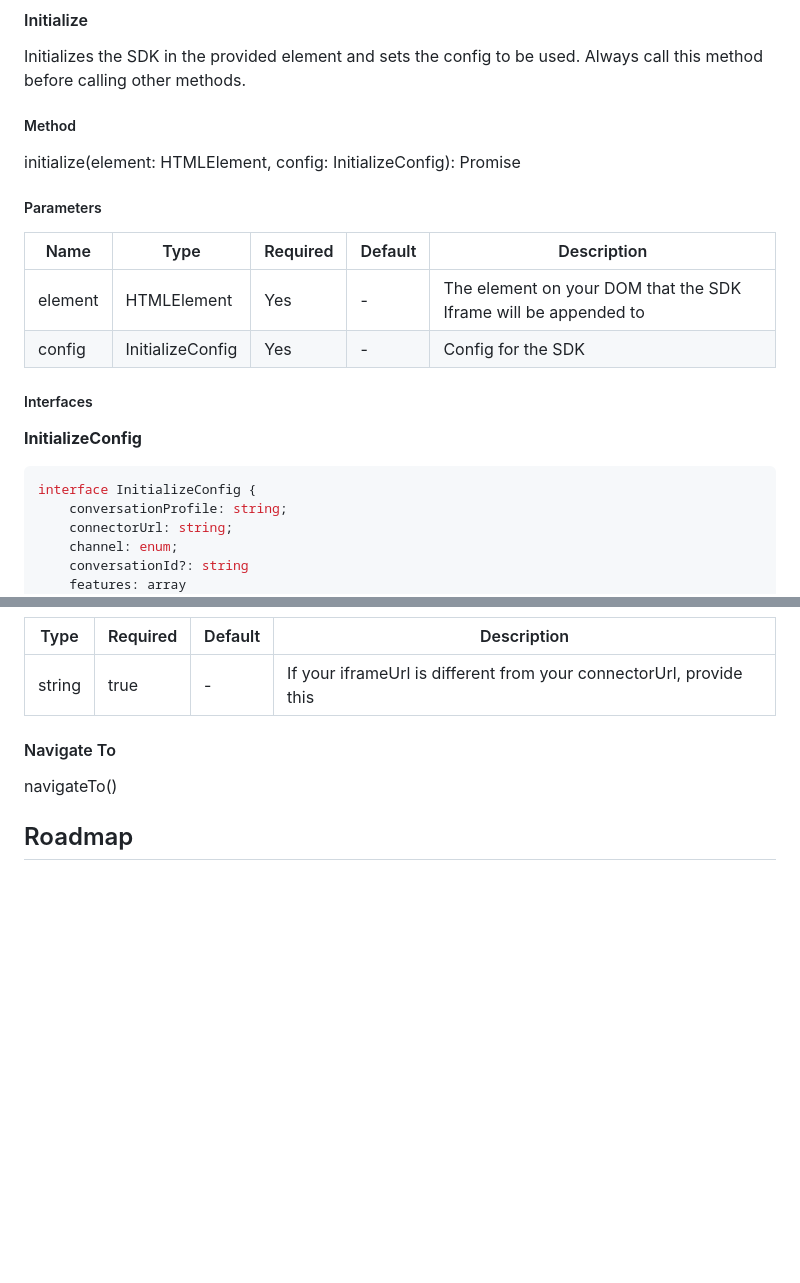
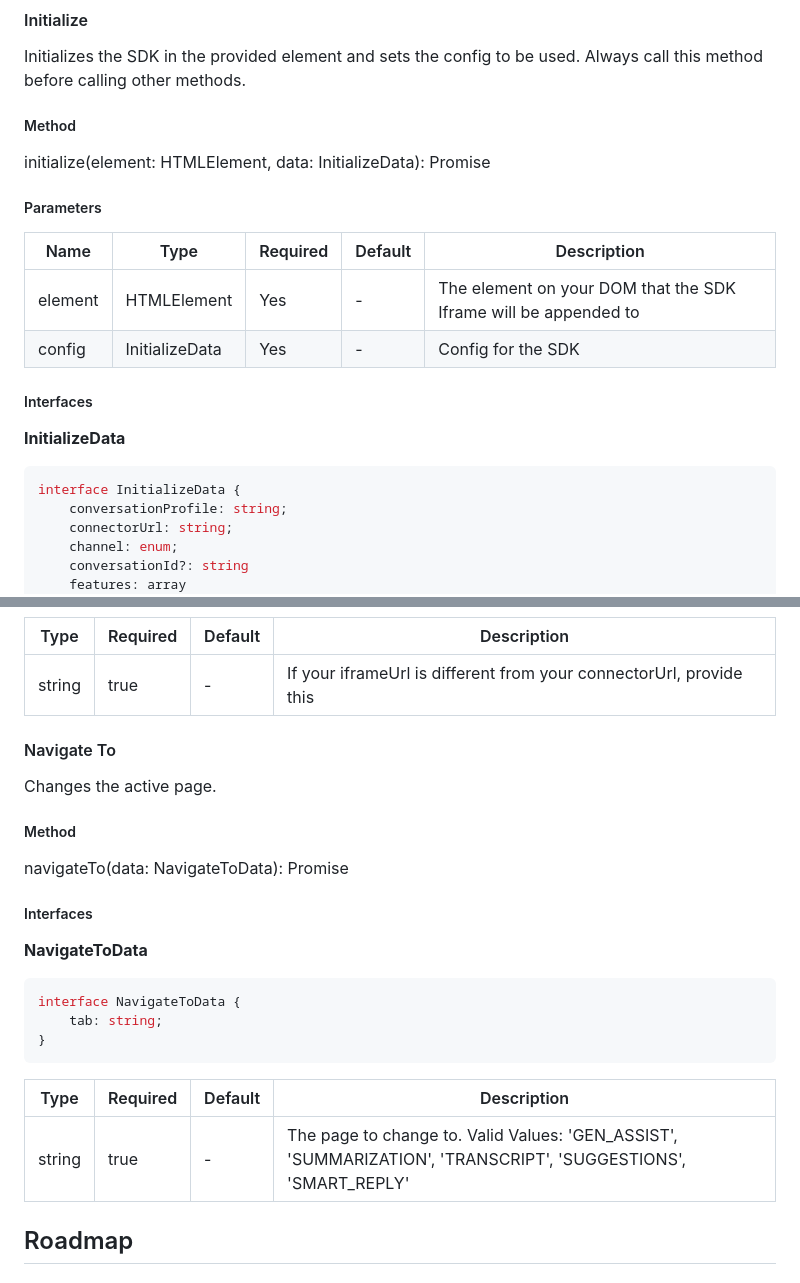
Before and after one commit to Dig-Voice-AI/ccai-aa-sdk, a Markdown page: README.md, 2 parts joined by grey strips. GitHub-like rendering; blank space fills up the shorter version.

````diff
--- a/README.md
+++ b/README.md
@@ -95,21 +95,21 @@ Initializes the SDK in the provided element and sets the config to be used. Alwa
 
 <h5>Method</h5>
 
-initialize(element: HTMLElement, config: InitializeConfig): Promise
+initialize(element: HTMLElement, data: InitializeData): Promise
 
 <h5>Parameters</h5>
 
 | Name | Type | Required | Default | Description |
 | --- | --- | --- | --- | --- |
 | element | HTMLElement | Yes | - | The element on your DOM that the SDK Iframe will be appended to |
-| config | InitializeConfig | Yes | - | Config for the SDK |
+| config | InitializeData | Yes | - | Config for the SDK |
 
 <h5>Interfaces</h5>
 
-**InitializeConfig**
+**InitializeData**
 
 ```javascript
-interface InitializeConfig {
+interface InitializeData {
     conversationProfile: string;
     connectorUrl: string;
     channel: enum;
@@ -155,14 +155,29 @@ interface InitializeConfig {
 | --- | --- | --- | --- |
 | string | true | - | If your iframeUrl is different from your connectorUrl, provide this |
 
-
-
-
 <!-- Navigate To -->
 
 #### Navigate To
 
-navigateTo()
+Changes the active page.
+
+<h5>Method</h5>
+
+navigateTo(data: NavigateToData): Promise
+
+<h5>Interfaces</h5>
+
+**NavigateToData**
+
+```javascript
+interface NavigateToData {
+    tab: string;
+}
+```
+
+| Type | Required | Default | Description |
+| --- | --- | --- | --- |
+| string | true | - | The page to change to. Valid Values: 'GEN_ASSIST', 'SUMMARIZATION', 'TRANSCRIPT', 'SUGGESTIONS', 'SMART_REPLY'
 
 <!-- ROADMAP -->
 
````
